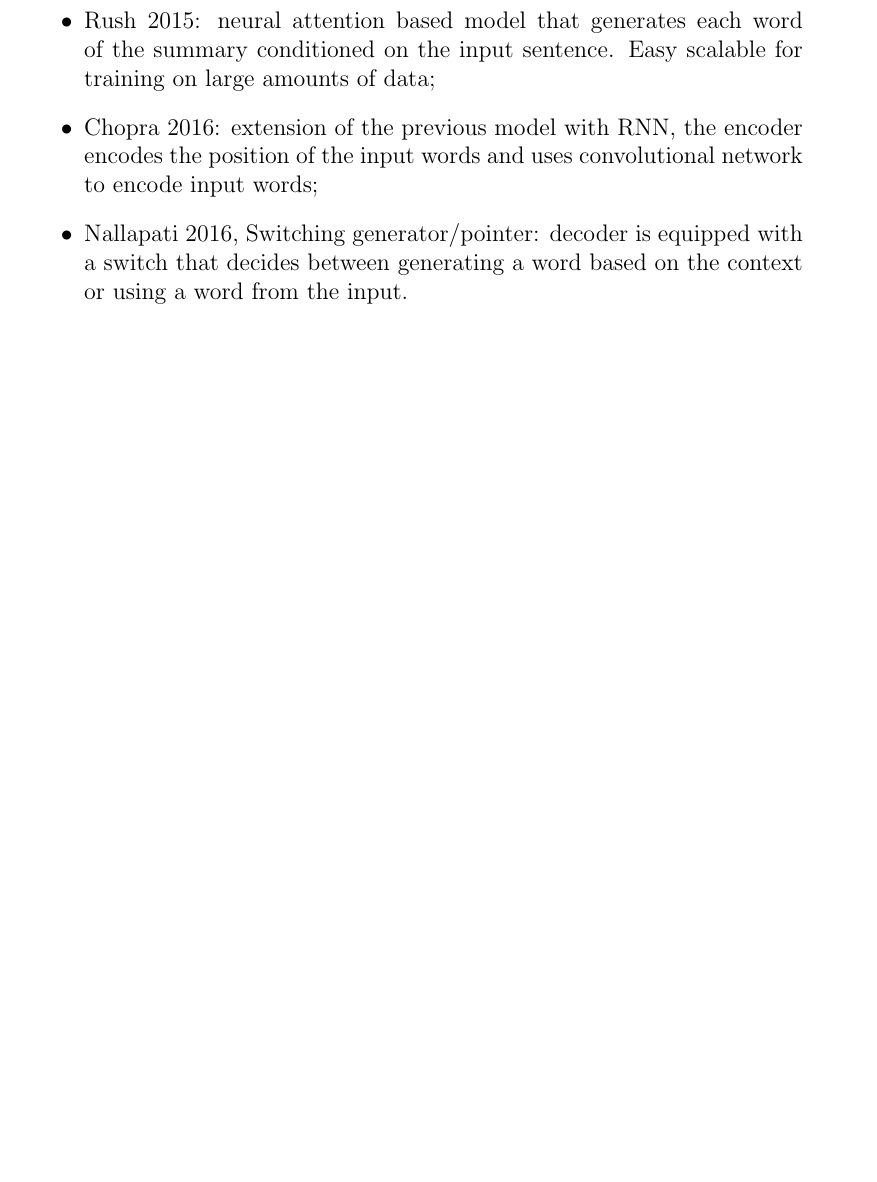
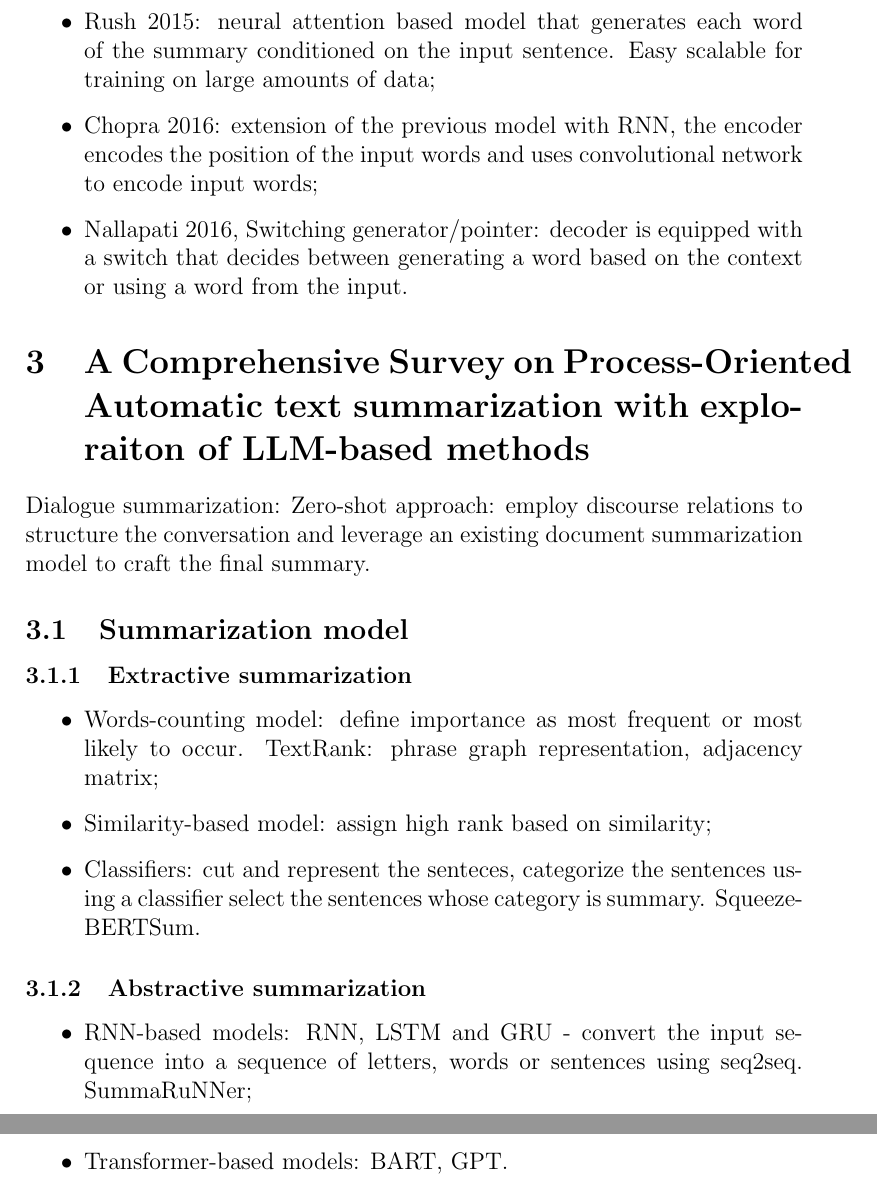
Before and after one commit to SansonSebastiano/NLP-Project, a LaTeX document (PaperSummary/sumPaper.tex): part of page 5 of 5 before the commit and two parts of pages 5 and 6 of 6 after it, the two joined at a grey line, cut so that both start at the same text, the shorter picture padded with empty space. Compiled offline with pdfLaTeX.

Commit message:
finito riassunto 3 paper

```diff
--- a/PaperSummary/sumPaper.tex
+++ b/PaperSummary/sumPaper.tex
@@ -107,5 +106,18 @@ Here we talk about sequence-to-sequence models (first introduces as enocder-deco
     \item  Nallapati 2016, Switching generator/pointer: decoder is equipped with a switch that decides
     between generating a word based on the context or using a word from the input.
 \end{itemize}
-
+\section{A Comprehensive Survey on Process-Oriented Automatic text summarization with exploraiton of LLM-based methods}
+Dialogue summarization: Zero-shot approach: employ discourse relations to structure the conversation and leverage an existing document summarization model to craft the final summary.
+\subsection{Summarization model}
+\subsubsection{Extractive summarization}
+\begin{itemize}
+    \item Words-counting model: define importance as most frequent or most likely to occur. TextRank: phrase graph representation, adjacency matrix;
+    \item Similarity-based model: assign high rank based on similarity;
+    \item Classifiers: cut and represent the senteces, categorize the sentences using a classifier select the sentences whose category is summary. SqueezeBERTSum.
+\end{itemize}
+\subsubsection{Abstractive summarization}
+\begin{itemize}
+    \item RNN-based models: RNN, LSTM and GRU - convert the input sequence into a sequence of letters, words or sentences using seq2seq. SummaRuNNer;
+    \item Transformer-based models: BART, GPT.
+\end{itemize}
 \end{document}
```
Also changed, not shown: PaperSummary/sumPaper.pdf, PaperSummary/sumPaper.tex (3 more changed lines), 7 other files.
